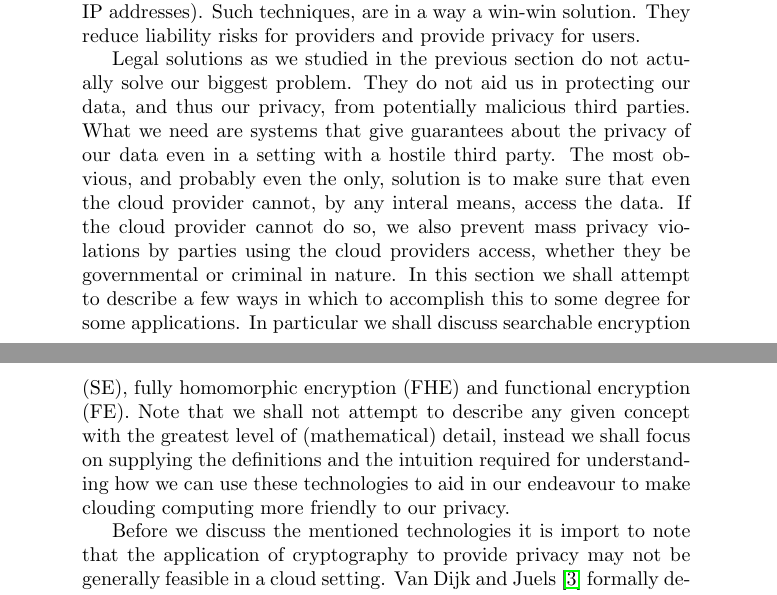
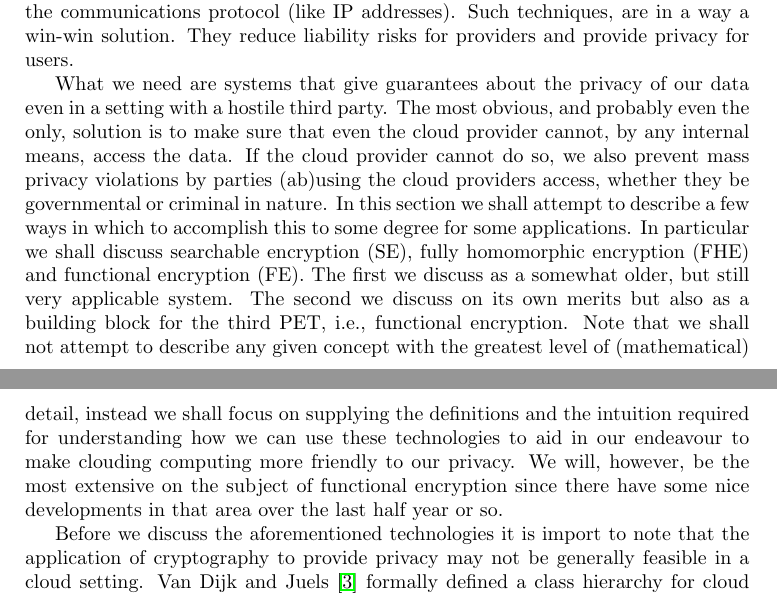
Before and after one commit to aczid/cloud_privacy, a LaTeX document (paper/Cloud_Privacy.tex): two parts of pages 8 and 9 of 17 before the commit and two parts of pages 7 and 8 of 15 after it, joined at a grey line, cut so that both start at the same text. Compiled offline with pdfLaTeX.

Commit message:
Spell checker

```diff
--- a/paper/Cloud_Privacy.tex
+++ b/paper/Cloud_Privacy.tex
@@ -12,6 +12,7 @@
 \usepackage{amsmath}
 \usepackage{amsfonts}
 
+\usepackage[a4paper]{geometry}
 %\def\bibfont{\scriptsize}
 
 \usepackage{natbib}
@@ -339,16 +340,15 @@ The legal protection we enjoy is a nice-to-have, but in light of these concerns
 Say, for instance, that we have a situation in which we want to search in a database.
 Now, if we apply techniques to search using encrypted queries in an encrypted database, we stop processing any personal data that is not linked to the communications protocol (like IP addresses). Such techniques, are in a way a win-win solution. They reduce liability risks for providers and provide privacy for users.
 
-Legal solutions as we studied in the previous section do not actually solve our biggest problem.
-They do not aid us in protecting our data, and thus our privacy, from potentially malicious third parties.
 What we need are systems that give guarantees about the privacy of our data even in a setting with a hostile third party.
-The most obvious, and probably even the only, solution is to make sure that even the cloud provider cannot, by any interal means, access the data.
-If the cloud provider cannot do so, we also prevent mass privacy violations by parties using the cloud providers access, whether they be governmental or criminal in nature.
+The most obvious, and probably even the only, solution is to make sure that even the cloud provider cannot, by any internal means, access the data.
+If the cloud provider cannot do so, we also prevent mass privacy violations by parties (ab)using the cloud providers access, whether they be governmental or criminal in nature.
 In this section we shall attempt to describe a few ways in which to accomplish this to some degree for some applications.
 In particular we shall discuss searchable encryption (SE), fully homomorphic encryption (FHE) and functional encryption (FE).
-Note that we shall not attempt to describe any given concept with the greatest level of (mathematical) detail, instead we shall focus on supplying the definitions and the intuition required for understanding how we can use these technologies to aid in our endeavour to make clouding computing more friendly to our privacy.
+The first we discuss as a somewhat older, but still very applicable system. The second we discuss on its own merits but also as a building block for the third PET, i.e., functional encryption.
+Note that we shall not attempt to describe any given concept with the greatest level of (mathematical) detail, instead we shall focus on supplying the definitions and the intuition required for understanding how we can use these technologies to aid in our endeavour to make clouding computing more friendly to our privacy. We will, however, be the most extensive on the subject of functional encryption since there have some nice developments in that area over the last half year or so.
 
-Before we discuss the mentioned technologies it is import to note that the application of cryptography to provide privacy may not be generally feasible in a cloud setting.
+Before we discuss the aforementioned technologies it is import to note that the application of cryptography to provide privacy may not be generally feasible in a cloud setting.
 Van Dijk and Juels~\cite{van2010impossibility} formally defined a class hierarchy for cloud applications and went on to prove that for two out of three, even powerful primitives such as fully homomorphic encryption, are not enough to provide privacy.
 They considered three classes of cloud applications, namely
 
```
Also changed, not shown: paper/Cloud_Privacy.tex (8 more changed lines).
